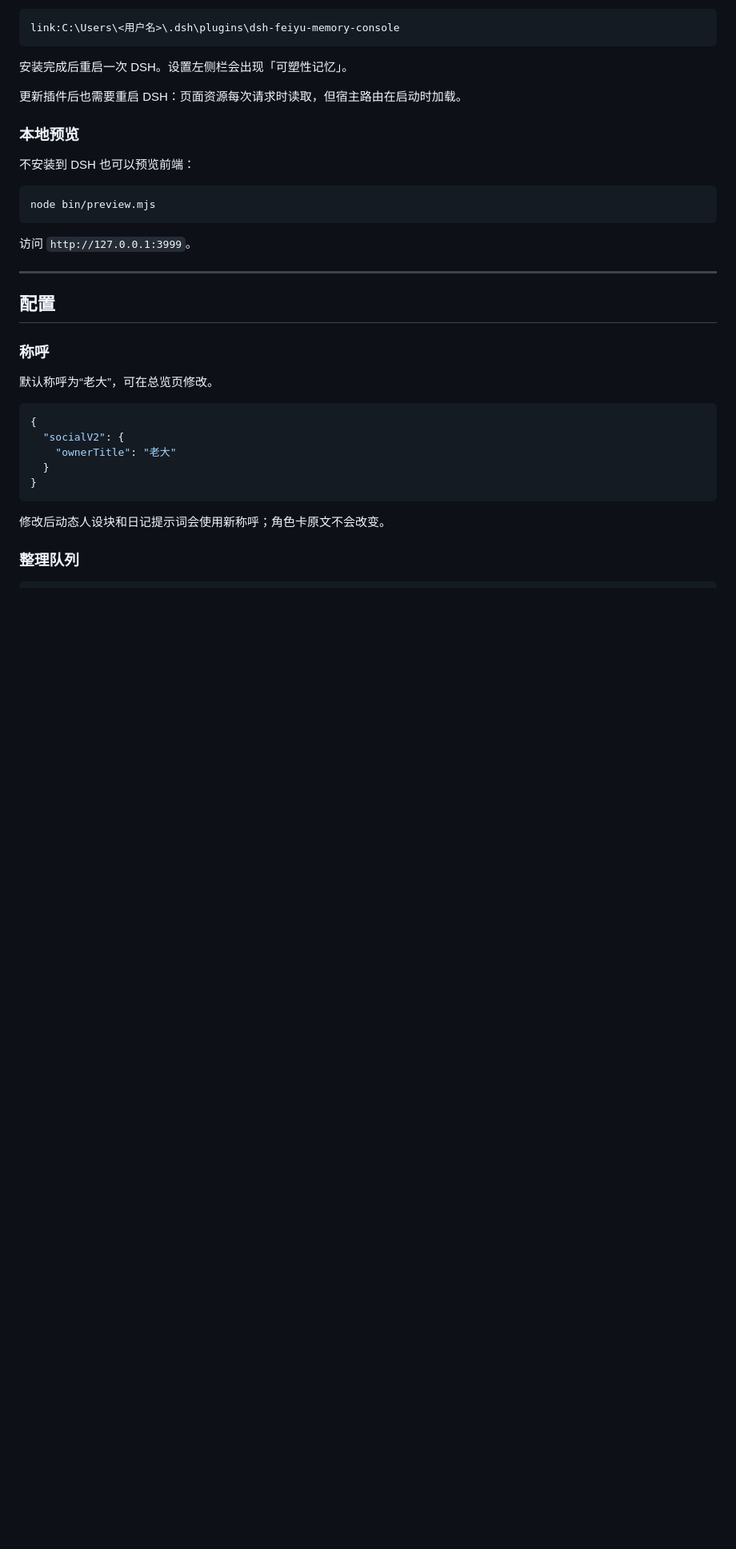
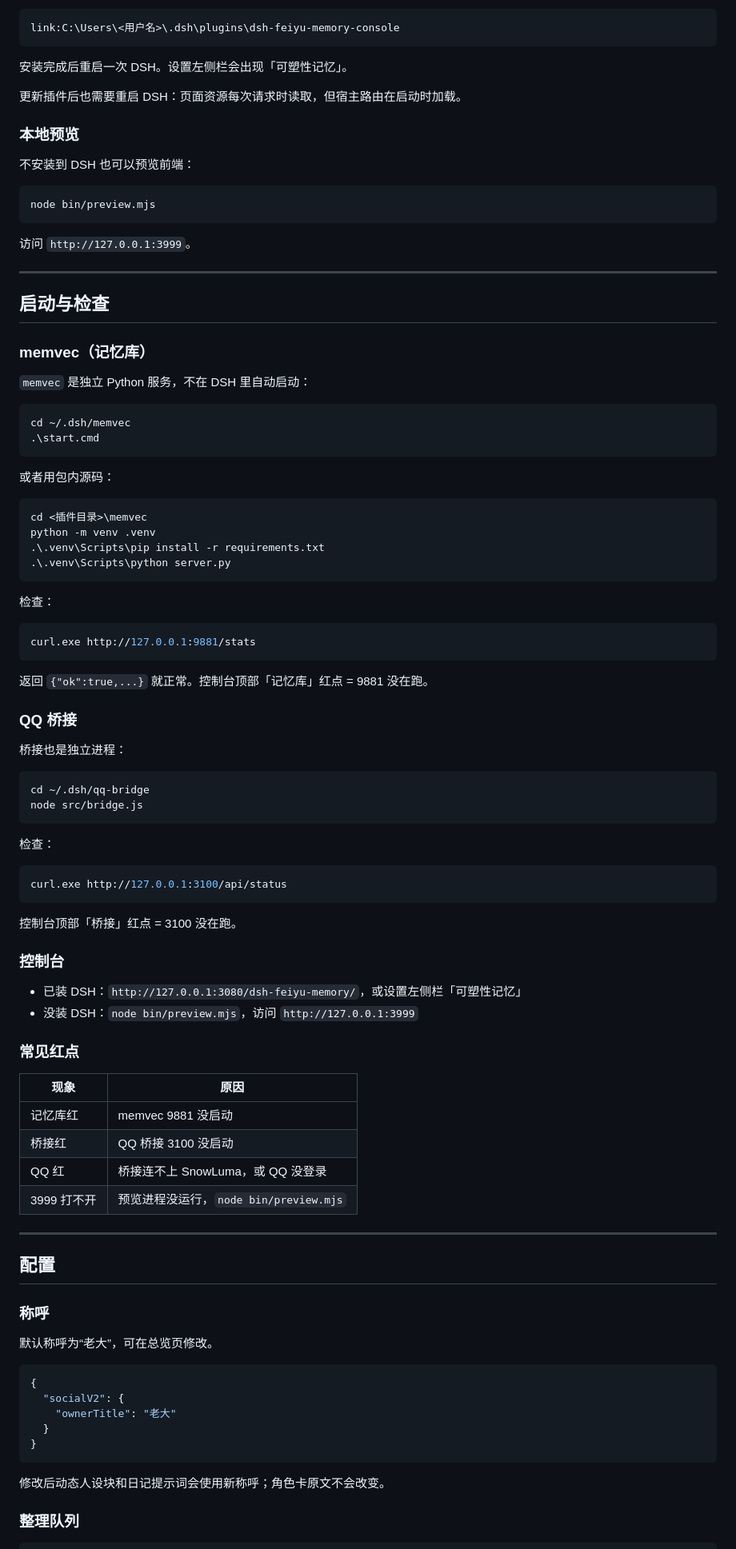
Before and after one commit to swy55555/dsh-feiyu-memory-console, a Markdown page: README.md, the part around one of its changes. Shown at 80% size. Drawn GitHub-style; blank space fills up the shorter version.

Commit message:
docs: add startup and health checks

````diff
--- a/README.md
+++ b/README.md
@@ -145,6 +146,67 @@ node bin/preview.mjs
 ```
 
 访问 `http://127.0.0.1:3999`。
+
+---
+
+## 启动与检查
+
+### memvec（记忆库）
+
+`memvec` 是独立 Python 服务，不在 DSH 里自动启动：
+
+```powershell
+cd ~/.dsh/memvec
+.\start.cmd
+```
+
+或者用包内源码：
+
+```powershell
+cd <插件目录>\memvec
+python -m venv .venv
+.\.venv\Scripts\pip install -r requirements.txt
+.\.venv\Scripts\python server.py
+```
+
+检查：
+
+```powershell
+curl.exe http://127.0.0.1:9881/stats
+```
+
+返回 `{"ok":true,...}` 就正常。控制台顶部「记忆库」红点 = 9881 没在跑。
+
+### QQ 桥接
+
+桥接也是独立进程：
+
+```powershell
+cd ~/.dsh/qq-bridge
+node src/bridge.js
+```
+
+检查：
+
+```powershell
+curl.exe http://127.0.0.1:3100/api/status
+```
+
+控制台顶部「桥接」红点 = 3100 没在跑。
+
+### 控制台
+
+- 已装 DSH：`http://127.0.0.1:3080/dsh-feiyu-memory/`，或设置左侧栏「可塑性记忆」
+- 没装 DSH：`node bin/preview.mjs`，访问 `http://127.0.0.1:3999`
+
+### 常见红点
+
+| 现象 | 原因 |
+|---|---|
+| 记忆库红 | memvec 9881 没启动 |
+| 桥接红 | QQ 桥接 3100 没启动 |
+| QQ 红 | 桥接连不上 SnowLuma，或 QQ 没登录 |
+| 3999 打不开 | 预览进程没运行，`node bin/preview.mjs` |
 
 ---
 
````
Also changed, not shown: other parts of README.md (+1 -0 lines).
